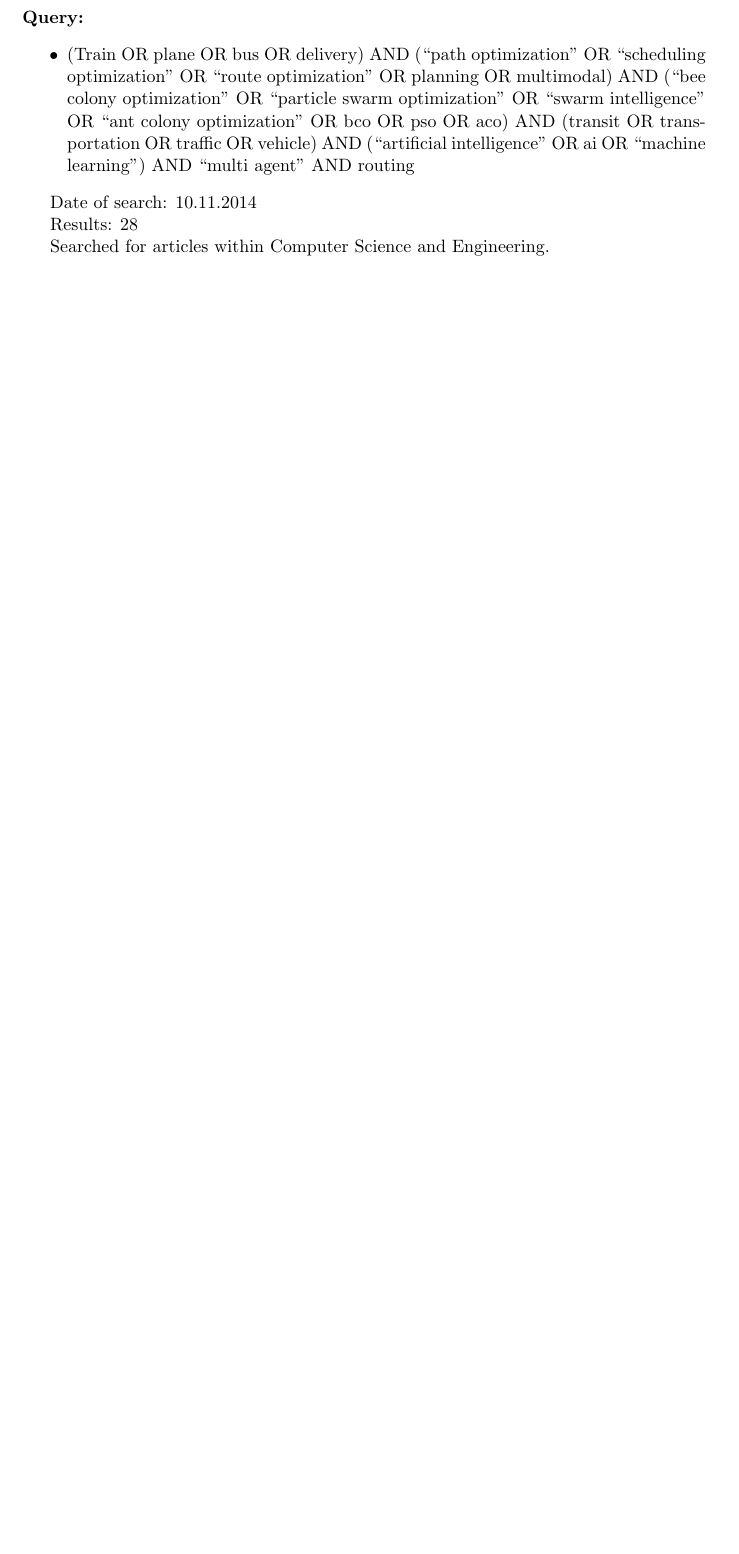
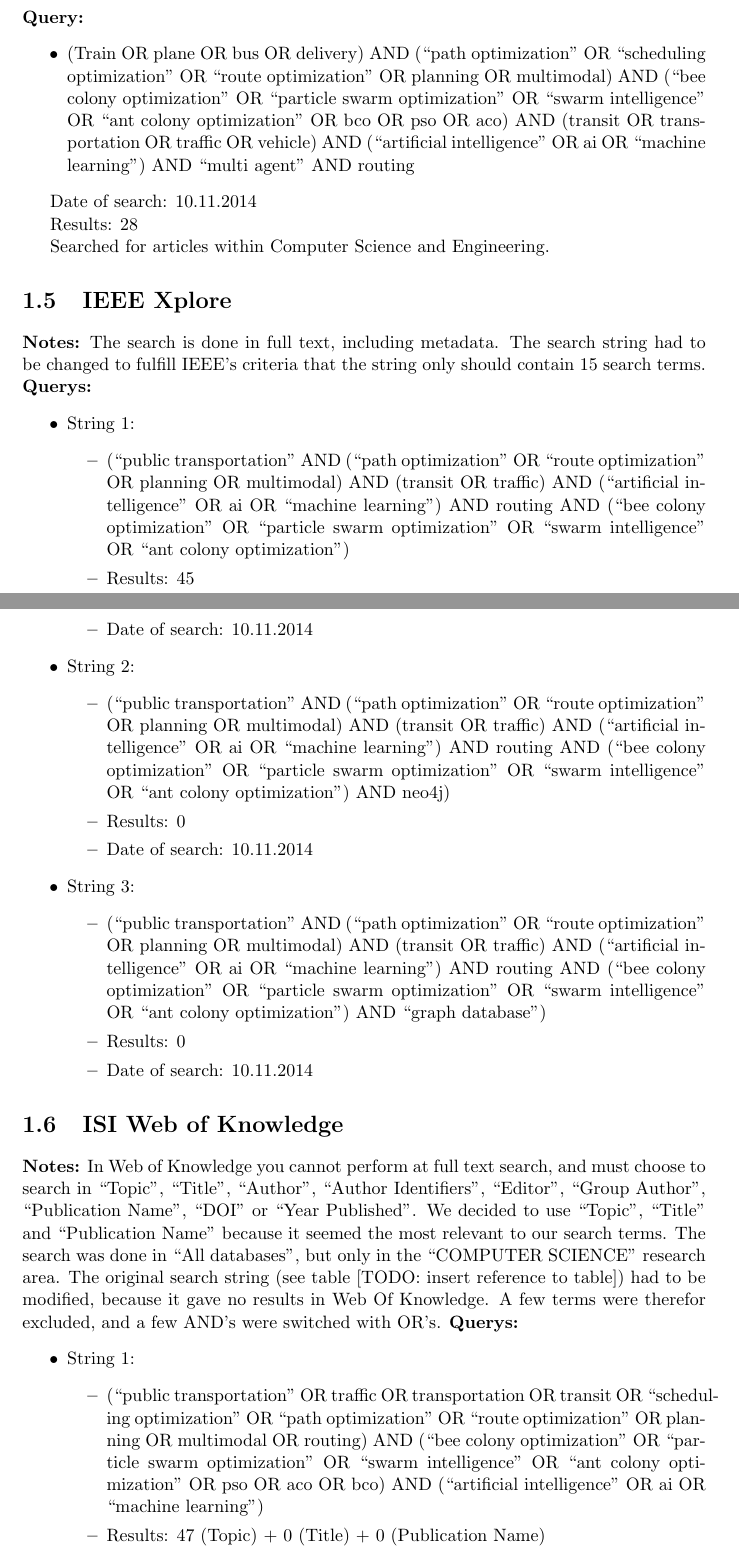
Before and after one commit to hanngu/msc-documentation, a LaTeX thesis (thesis/protocol.tex, which reads thesis/chapters/protocol/searchenginesvol2.tex): part of page 2 of 4 before the commit and two parts of pages 2 and 3 of 6 after it, the two joined at a grey line, cut so that both start at the same text, the shorter picture padded with empty space. Compiled offline with pdfLaTeX.

Commit message:
added the sections about IEEE and web of knowledge

```diff
--- a/thesis/chapters/protocol/searchenginesvol2.tex
+++ b/thesis/chapters/protocol/searchenginesvol2.tex
@@ -36,3 +36,37 @@
 \par Date of search: 10.11.2014
 \par Results: 28
 \par Searched for articles within Computer Science and Engineering.
+
+\section{IEEE Xplore}
+\par \textbf{Notes:} The search is done in full text, including metadata. The search string had to be changed to fulfill IEEE's criteria that the string only should contain 15 search terms.
+\textbf{Querys:}
+\begin{itemize}
+	\item String 1:
+	\begin{itemize}
+		\item(``public transportation'' AND (``path optimization'' OR ``route optimization'' OR planning OR multimodal) AND (transit OR traffic) AND (``artificial intelligence'' OR ai OR ``machine learning'') AND routing AND (``bee colony optimization'' OR ``particle swarm optimization'' OR ``swarm intelligence" OR ``ant colony optimization'')
+		\item Results: 45
+		\item Date of search: 10.11.2014
+	\end{itemize}
+	\item String 2:
+	\begin{itemize}
+		\item(``public transportation'' AND (``path optimization'' OR ``route optimization'' OR planning OR multimodal) AND (transit OR traffic) AND (``artificial intelligence'' OR ai OR ``machine learning'') AND routing AND (``bee colony optimization'' OR ``particle swarm optimization'' OR ``swarm intelligence" OR ``ant colony optimization'') AND neo4j)
+		\item Results: 0
+		\item Date of search: 10.11.2014
+	\end{itemize}
+	\item String 3:
+	\begin{itemize}
+		\item(``public transportation'' AND (``path optimization'' OR ``route optimization'' OR planning OR multimodal) AND (transit OR traffic) AND (``artificial intelligence'' OR ai OR ``machine learning'') AND routing AND (``bee colony optimization'' OR ``particle swarm optimization'' OR ``swarm intelligence" OR ``ant colony optimization'') AND ``graph database'')
+		\item Results: 0
+		\item Date of search: 10.11.2014
+	\end{itemize}
+\end{itemize}
+
+\section{ISI Web of Knowledge}
+\par \textbf{Notes:} In Web of Knowledge you cannot perform at full text search, and must choose to search in ``Topic'', ``Title'', ``Author'', ``Author Identifiers'', ``Editor'', ``Group Author'', ``Publication Name'', ``DOI'' or ``Year Published''. We decided to use ``Topic'', ``Title'' and ``Publication Name'' because it seemed the most relevant to our search terms. The search was done in ``All databases'', but only in the ``COMPUTER SCIENCE'' research area. The original search string (see table [TODO: insert reference to table]) had to be modified, because it gave no results in Web Of Knowledge. A few terms were therefor excluded, and a few AND's were switched with OR's.
+\textbf{Querys:}
+\begin{itemize}
+	\item String 1:
+	\begin{itemize}
+		\item (``public transportation'' OR traffic OR transportation OR transit OR ``scheduling optimization'' OR ``path optimization'' OR ``route optimization'' OR planning OR multimodal OR routing) AND (``bee colony optimization'' OR ``particle swarm optimization'' OR ``swarm intelligence'' OR ``ant colony optimization'' OR pso OR aco OR bco) AND (``artificial intelligence'' OR ai OR ``machine learning'')
+		\item Results: 47 (Topic) + 0 (Title) + 0 (Publication Name)
+		\item Date of search: 11.11.2014
```
Also changed, not shown: thesis/chapters/protocol/searchenginesvol2.tex (14 more changed lines).
